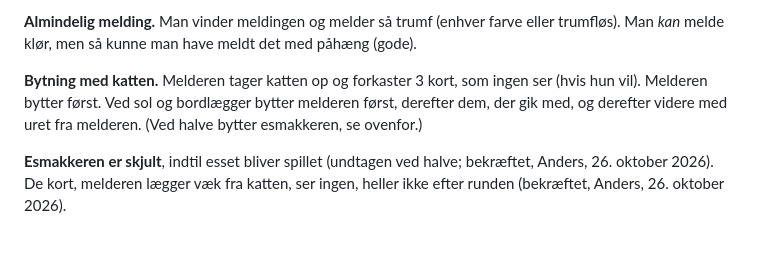
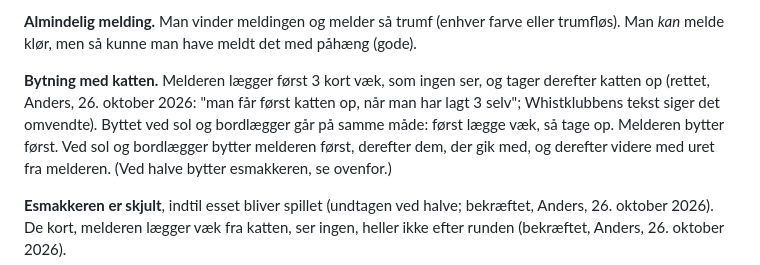
Before and after one commit to anannerup/kortspil, a Markdown page: docs/rules/REGLER.da.md, the part around the change. Rendered like a GitHub page; blank space fills up the shorter version.

Commit message:
Rules: the melder lays three away before taking the kitty up (Anders)
Co-Authored-By: Claude Opus 5.5 <noreply@anthropic.com>

```diff
--- a/docs/rules/REGLER.da.md
+++ b/docs/rules/REGLER.da.md
@@ -191,8 +191,10 @@ klør**, fordobles der én gang mere oven i kortets faktor (se Point).
 **Almindelig melding.** Man vinder meldingen og melder så trumf (enhver farve eller
 trumfløs). Man *kan* melde klør, men så kunne man have meldt det med påhæng (gode).
 
-**Bytning med katten.** Melderen tager katten op og forkaster 3 kort, som ingen ser
-(hvis hun vil). Melderen bytter først. Ved sol og bordlægger bytter melderen først, derefter
+**Bytning med katten.** Melderen lægger først 3 kort væk, som ingen ser, og tager
+derefter katten op (rettet, Anders, 26. oktober 2026: "man får først katten op, når man
+har lagt 3 selv"; Whistklubbens tekst siger det omvendte). Byttet ved sol og bordlægger
+går på samme måde: først lægge væk, så tage op. Melderen bytter først. Ved sol og bordlægger bytter melderen først, derefter
 dem, der gik med, og derefter videre med uret fra melderen. (Ved halve bytter
 esmakkeren, se ovenfor.)
 
```
Also changed, not shown: docs/bots/esmakker-strategy.md (+1 -1 lines).
